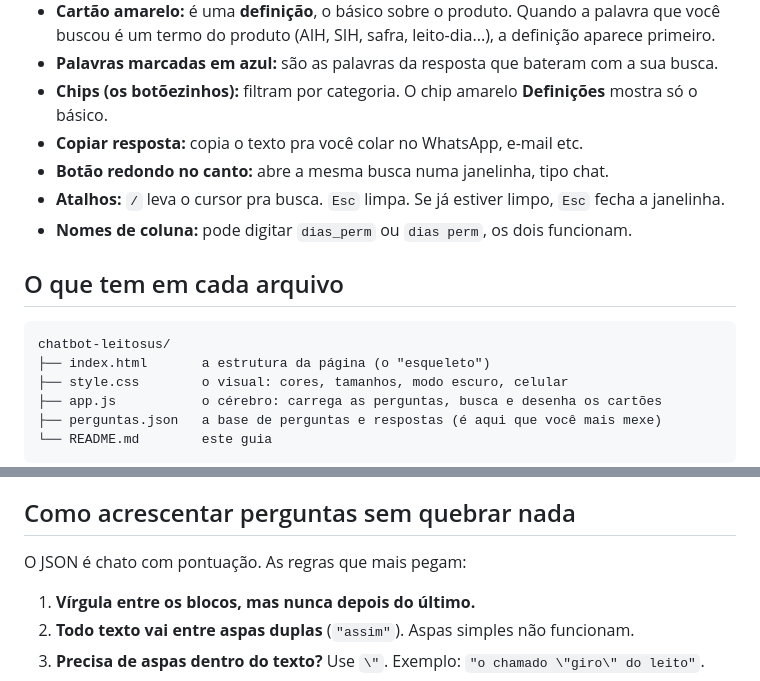
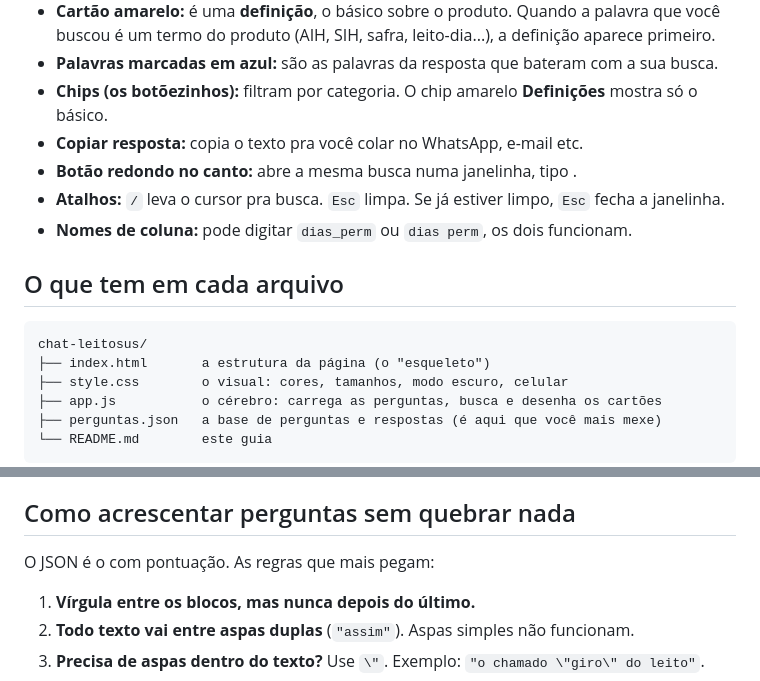
Before and after one commit to RuyLuques/chat-leitos-sus, a Markdown page: README.md, 2 parts joined by grey strips. Rendered like a GitHub page.

````diff
--- a/README.md
+++ b/README.md
@@ -76,14 +76,14 @@ Tem mais de 30 definições na página. É só digitar a palavra.
 - **Palavras marcadas em azul:** são as palavras da resposta que bateram com a sua busca.
 - **Chips (os botõezinhos):** filtram por categoria. O chip amarelo **Definições** mostra só o básico.
 - **Copiar resposta:** copia o texto pra você colar no WhatsApp, e-mail etc.
-- **Botão redondo no canto:** abre a mesma busca numa janelinha, tipo chat.
+- **Botão redondo no canto:** abre a mesma busca numa janelinha, tipo .
 - **Atalhos:** `/` leva o cursor pra busca. `Esc` limpa. Se já estiver limpo, `Esc` fecha a janelinha.
 - **Nomes de coluna:** pode digitar `dias_perm` ou `dias perm`, os dois funcionam.
 
 ## O que tem em cada arquivo
 
 ```
-chatbot-leitosus/
+chat-leitosus/
 ├── index.html       a estrutura da página (o "esqueleto")
 ├── style.css        o visual: cores, tamanhos, modo escuro, celular
 ├── app.js           o cérebro: carrega as perguntas, busca e desenha os cartões
@@ -192,7 +192,7 @@ Se a internet cair e o Fuse.js não carregar, a página continua funcionando com
 
 ## Como acrescentar perguntas sem quebrar nada
 
-O JSON é chato com pontuação. As regras que mais pegam:
+O JSON é o com pontuação. As regras que mais pegam:
 
 1. **Vírgula entre os blocos, mas nunca depois do último.**
 2. **Todo texto vai entre aspas duplas** (`"assim"`). Aspas simples não funcionam.
````
